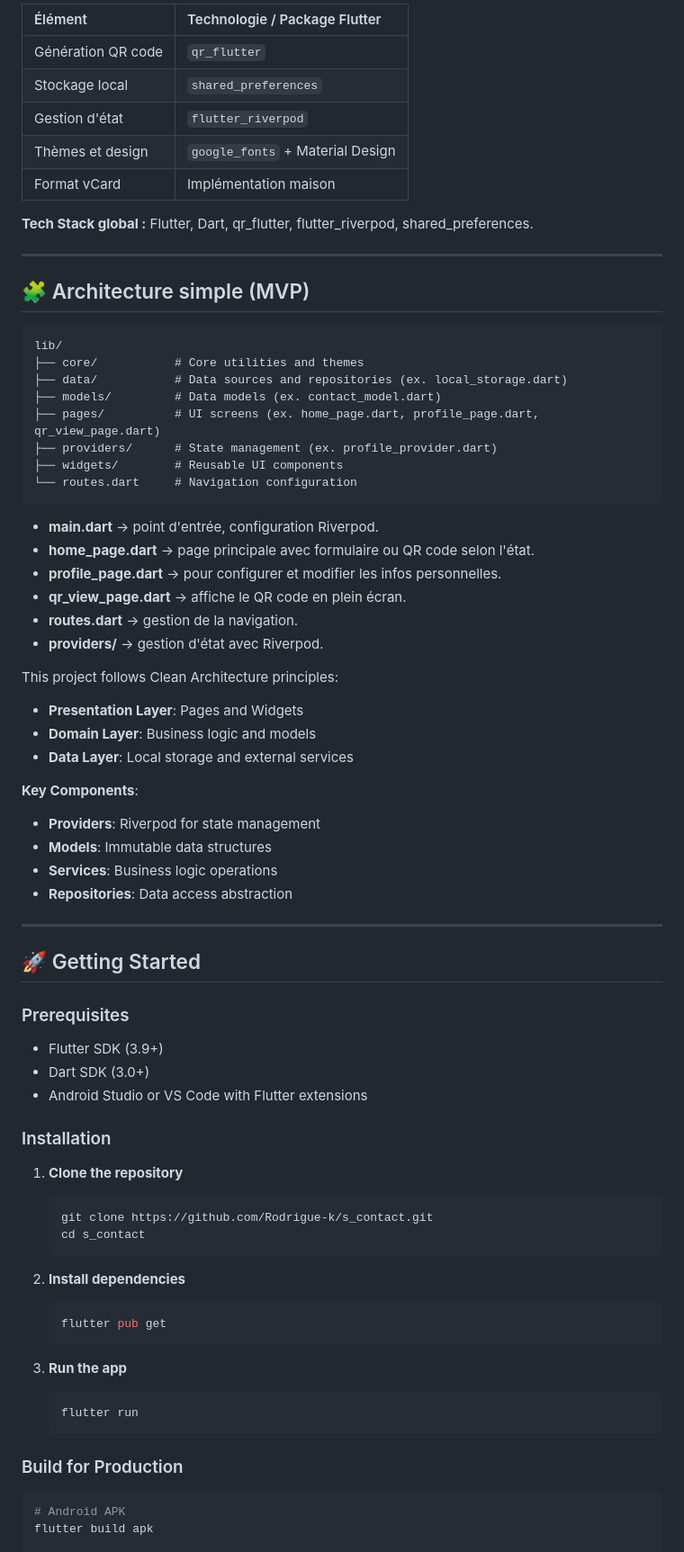
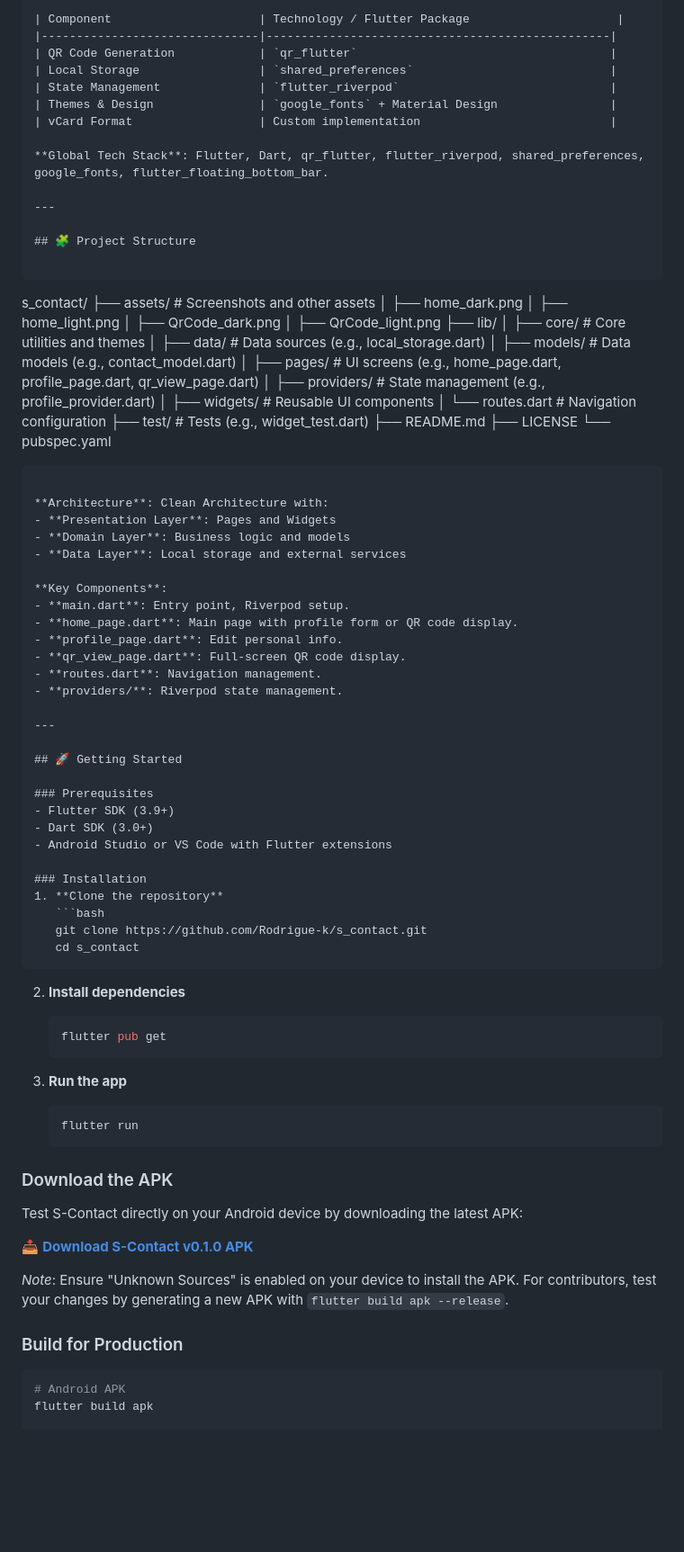
Before and after one commit to Rodrigue-k/s_contact, a Markdown page: README.md, the part around one of its changes. Shown at 90% size. Rendered like a GitHub page; blank space fills up the shorter version.

````diff
--- a/README.md
+++ b/README.md
@@ -86,59 +79,62 @@ END:VCARD
 
-| Élément                          | Technologie / Package Flutter                        |
-| :------------------------------- | :--------------------------------------------------- |
-| Génération QR code               | `qr_flutter`                                         |
-| Stockage local                   | `shared_preferences`                                 |
-| Gestion d'état                   | `flutter_riverpod`                                   |
-| Thèmes et design                 | `google_fonts` + Material Design                     |
-| Format vCard                     | Implémentation maison                                |
+| Component                     | Technology / Flutter Package                     |
+|-------------------------------|-------------------------------------------------|
+| QR Code Generation            | `qr_flutter`                                    |
+| Local Storage                 | `shared_preferences`                            |
+| State Management              | `flutter_riverpod`                              |
+| Themes & Design               | `google_fonts` + Material Design                |
+| vCard Format                  | Custom implementation                           |
 
-**Tech Stack global :** Flutter, Dart, qr_flutter, flutter_riverpod, shared_preferences.
+**Global Tech Stack**: Flutter, Dart, qr_flutter, flutter_riverpod, shared_preferences, google_fonts, flutter_floating_bottom_bar.
 
 ---
 
-## 🧩 Architecture simple (MVP)
+## 🧩 Project Structure
 
 ```
-lib/
-├── core/           # Core utilities and themes
-├── data/           # Data sources and repositories (ex. local_storage.dart)
-├── models/         # Data models (ex. contact_model.dart)
-├── pages/          # UI screens (ex. home_page.dart, profile_page.dart, qr_view_page.dart)
-├── providers/      # State management (ex. profile_provider.dart)
-├── widgets/        # Reusable UI components
-└── routes.dart     # Navigation configuration
+s_contact/
+├── assets/                 # Screenshots and other assets
+│   ├── home_dark.png
+│   ├── home_light.png
+│   ├── QrCode_dark.png
+│   ├── QrCode_light.png
+├── lib/
+│   ├── core/              # Core utilities and themes
+│   ├── data/              # Data sources (e.g., local_storage.dart)
+│   ├── models/            # Data models (e.g., contact_model.dart)
+│   ├── pages/             # UI screens (e.g., home_page.dart, profile_page.dart, qr_view_page.dart)
+│   ├── providers/         # State management (e.g., profile_provider.dart)
+│   ├── widgets/           # Reusable UI components
+│   └── routes.dart        # Navigation configuration
+├── test/                  # Tests (e.g., widget_test.dart)
+├── README.md
+├── LICENSE
+└── pubspec.yaml
 ```
 
-* **main.dart** → point d'entrée, configuration Riverpod.
-* **home_page.dart** → page principale avec formulaire ou QR code selon l'état.
-* **profile_page.dart** → pour configurer et modifier les infos personnelles.
-* **qr_view_page.dart** → affiche le QR code en plein écran.
-* **routes.dart** → gestion de la navigation.
-* **providers/** → gestion d'état avec Riverpod.
-
-This project follows Clean Architecture principles:
+**Architecture**: Clean Architecture with:
 - **Presentation Layer**: Pages and Widgets
 - **Domain Layer**: Business logic and models
 - **Data Layer**: Local storage and external services
 
 **Key Components**:
-- **Providers**: Riverpod for state management
-- **Models**: Immutable data structures
-- **Services**: Business logic operations
-- **Repositories**: Data access abstraction
+- **main.dart**: Entry point, Riverpod setup.
+- **home_page.dart**: Main page with profile form or QR code display.
+- **profile_page.dart**: Edit personal info.
+- **qr_view_page.dart**: Full-screen QR code display.
+- **routes.dart**: Navigation management.
+- **providers/**: Riverpod state management.
 
 ---
 
 ## 🚀 Getting Started
 
 ### Prerequisites
-
 - Flutter SDK (3.9+)
 - Dart SDK (3.0+)
 - Android Studio or VS Code with Flutter extensions
 
 ### Installation
-
 1. **Clone the repository**
    ```bash
    git clone https://github.com/Rodrigue-k/s_contact.git
@@ -155,8 +151,14 @@ This project follows Clean Architecture principles:
    flutter run
    ```
 
+### Download the APK
+Test S-Contact directly on your Android device by downloading the latest APK:
+
+📥 **[Download S-Contact v0.1.0 APK](https://github.com/Rodrigue-k/s_contact/releases/download/v0.1.0/s_contact_v0.1.0.apk)**
+
+*Note*: Ensure "Unknown Sources" is enabled on your device to install the APK. For contributors, test your changes by generating a new APK with `flutter build apk --release`.
+
 ### Build for Production
-
 ```bash
 # Android APK
 flutter build apk
````
Also changed, not shown: other parts of README.md (+164 -112 lines).
